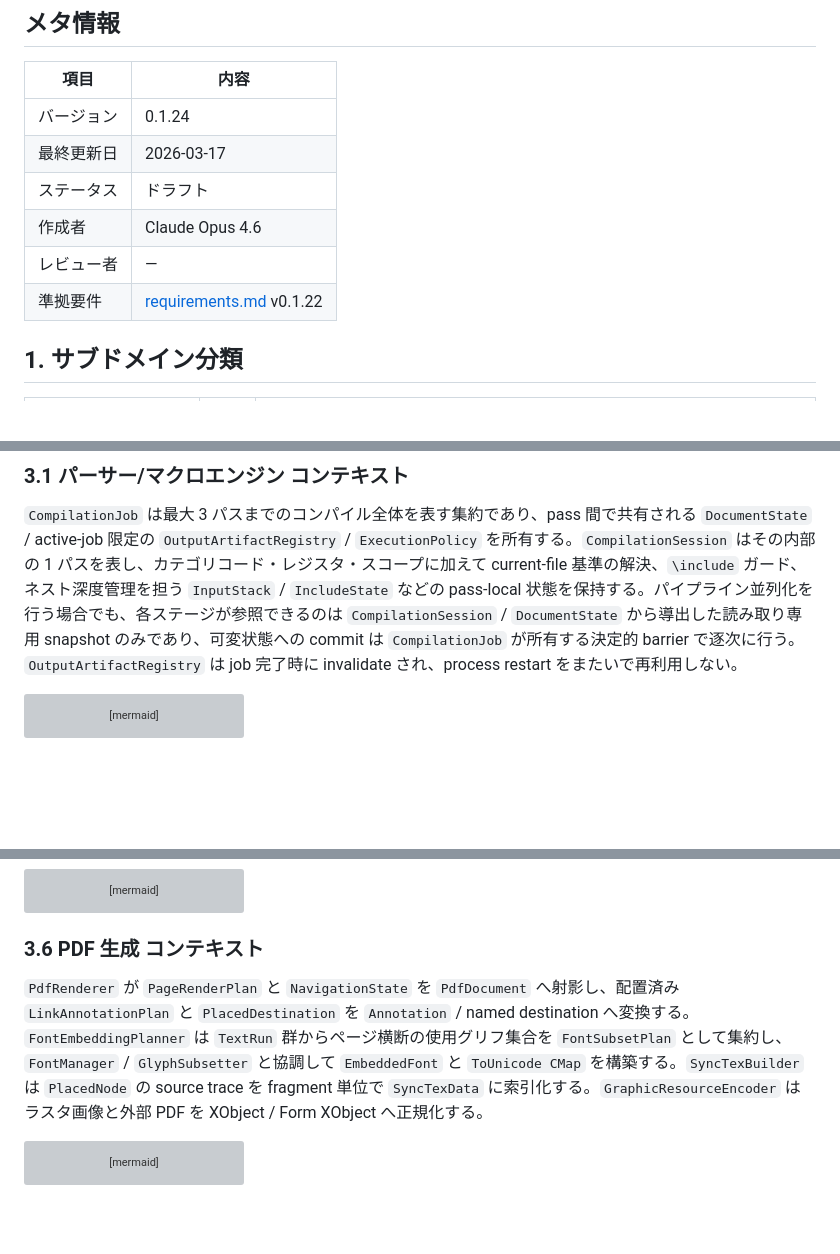
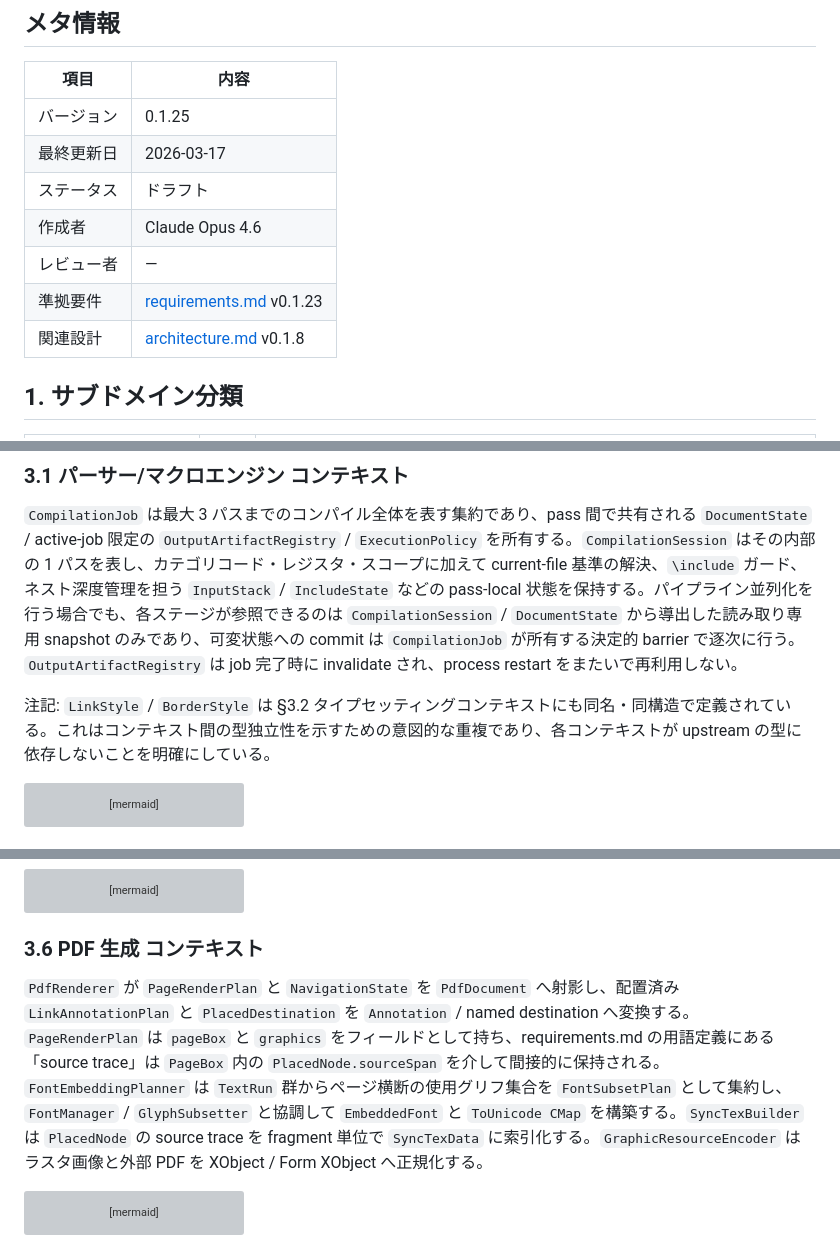
Before and after one commit to RK0429/ferritex, a Markdown page: docs/domain_model.md, 3 parts joined by grey strips. Rendered like a GitHub page; blank space fills up the shorter version; grey boxes are pictures that could not be loaded.

Commit message:
fix(docs): add cross-references and clarifying notes to domain_model.md
- Add architecture.md v0.1.8 reference in metadata
- Add note on intentional LinkStyle/BorderStyle duplication across contexts
- Add note on PageRenderPlan source trace via PlacedNode.sourceSpan
- Bump to v0.1.25

Co-Authored-By: Claude Opus 4.6 (1M context) <noreply@anthropic.com>

````diff
--- a/docs/domain_model.md
+++ b/docs/domain_model.md
@@ -4,12 +4,13 @@
 
 | 項目    | 内容              |
 | ----- | --------------- |
-| バージョン | 0.1.24          |
+| バージョン | 0.1.25          |
 | 最終更新日 | 2026-03-17      |
 | ステータス | ドラフト            |
 | 作成者   | Claude Opus 4.6 |
 | レビュー者 | —               |
-| 準拠要件  | [requirements.md](requirements.md) v0.1.22 |
+| 準拠要件  | [requirements.md](requirements.md) v0.1.23 |
+| 関連設計  | [architecture.md](architecture.md) v0.1.8 |
 
 ## 1. サブドメイン分類
 
@@ -75,6 +76,8 @@ graph LR
 ### 3.1 パーサー/マクロエンジン コンテキスト
 
 `CompilationJob` は最大 3 パスまでのコンパイル全体を表す集約であり、pass 間で共有される `DocumentState` / active-job 限定の `OutputArtifactRegistry` / `ExecutionPolicy` を所有する。`CompilationSession` はその内部の 1 パスを表し、カテゴリコード・レジスタ・スコープに加えて current-file 基準の解決、`\include` ガード、ネスト深度管理を担う `InputStack` / `IncludeState` などの pass-local 状態を保持する。パイプライン並列化を行う場合でも、各ステージが参照できるのは `CompilationSession` / `DocumentState` から導出した読み取り専用 snapshot のみであり、可変状態への commit は `CompilationJob` が所有する決定的 barrier で逐次に行う。`OutputArtifactRegistry` は job 完了時に invalidate され、process restart をまたいで再利用しない。
+
+注記: `LinkStyle` / `BorderStyle` は §3.2 タイプセッティングコンテキストにも同名・同構造で定義されている。これはコンテキスト間の型独立性を示すための意図的な重複であり、各コンテキストが upstream の型に依存しないことを明確にしている。
 
 ```mermaid
 classDiagram
@@ -1343,7 +1346,7 @@ classDiagram
 
 ### 3.6 PDF 生成 コンテキスト
 
-`PdfRenderer` が `PageRenderPlan` と `NavigationState` を `PdfDocument` へ射影し、配置済み `LinkAnnotationPlan` と `PlacedDestination` を `Annotation` / named destination へ変換する。`FontEmbeddingPlanner` は `TextRun` 群からページ横断の使用グリフ集合を `FontSubsetPlan` として集約し、`FontManager` / `GlyphSubsetter` と協調して `EmbeddedFont` と `ToUnicode CMap` を構築する。`SyncTexBuilder` は `PlacedNode` の source trace を fragment 単位で `SyncTexData` に索引化する。`GraphicResourceEncoder` はラスタ画像と外部 PDF を XObject / Form XObject へ正規化する。
+`PdfRenderer` が `PageRenderPlan` と `NavigationState` を `PdfDocument` へ射影し、配置済み `LinkAnnotationPlan` と `PlacedDestination` を `Annotation` / named destination へ変換する。`PageRenderPlan` は `pageBox` と `graphics` をフィールドとして持ち、requirements.md の用語定義にある「source trace」は `PageBox` 内の `PlacedNode.sourceSpan` を介して間接的に保持される。`FontEmbeddingPlanner` は `TextRun` 群からページ横断の使用グリフ集合を `FontSubsetPlan` として集約し、`FontManager` / `GlyphSubsetter` と協調して `EmbeddedFont` と `ToUnicode CMap` を構築する。`SyncTexBuilder` は `PlacedNode` の source trace を fragment 単位で `SyncTexData` に索引化する。`GraphicResourceEncoder` はラスタ画像と外部 PDF を XObject / Form XObject へ正規化する。
 
 ```mermaid
 classDiagram
````
Also changed, not shown: other parts of docs/domain_model.md (+1 -0 lines).
